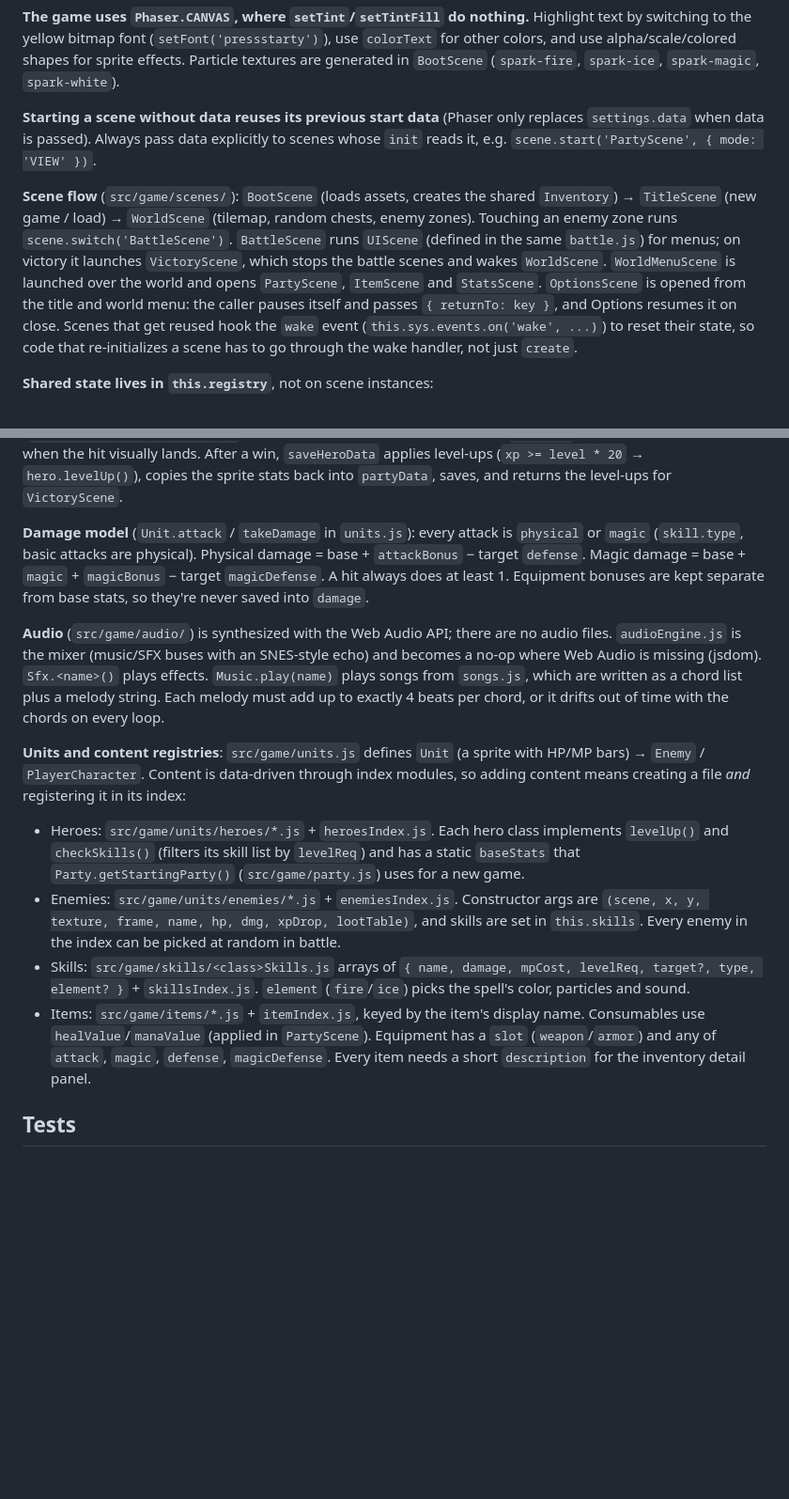
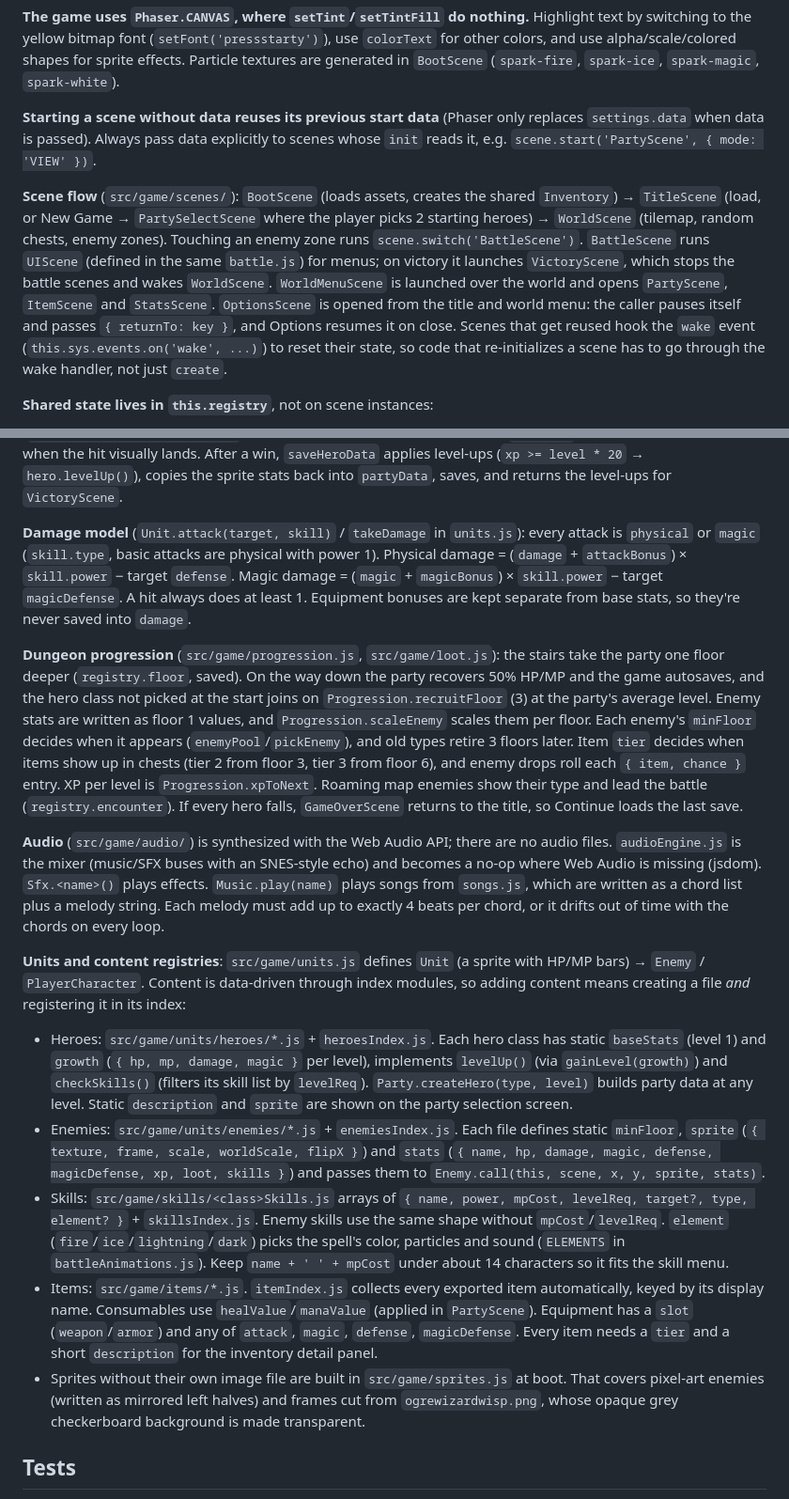
Before and after one commit to 225nm/Adventurers-of-Exlovia, a Markdown page: CLAUDE.md, 2 parts joined by grey strips. Shown at 94% size. GitHub-like rendering; blank space fills up the shorter version.

Commit message:
Document progression, enemies and party selection in CLAUDE.md
Co-Authored-By: Claude Opus 5.5 <noreply@anthropic.com>

```diff
--- a/CLAUDE.md
+++ b/CLAUDE.md
@@ -29,7 +29,7 @@ Prettier style: no semicolons, single quotes, 2-space indent, `trailingComma: 'e
 **Starting a scene without data reuses its previous start data** (Phaser only replaces `settings.data` when data is passed). Always pass data explicitly to scenes whose `init` reads it, e.g. `scene.start('PartyScene', { mode: 'VIEW' })`.
 
 **Scene flow** (`src/game/scenes/`):
-`BootScene` (loads assets, creates the shared `Inventory`) → `TitleScene` (new game / load) → `WorldScene` (tilemap, random chests, enemy zones). Touching an enemy zone runs `scene.switch('BattleScene')`. `BattleScene` runs `UIScene` (defined in the same `battle.js`) for menus; on victory it launches `VictoryScene`, which stops the battle scenes and wakes `WorldScene`. `WorldMenuScene` is launched over the world and opens `PartyScene`, `ItemScene` and `StatsScene`. `OptionsScene` is opened from the title and world menu: the caller pauses itself and passes `{ returnTo: key }`, and Options resumes it on close. Scenes that get reused hook the `wake` event (`this.sys.events.on('wake', ...)`) to reset their state, so code that re-initializes a scene has to go through the wake handler, not just `create`.
+`BootScene` (loads assets, creates the shared `Inventory`) → `TitleScene` (load, or New Game → `PartySelectScene` where the player picks 2 starting heroes) → `WorldScene` (tilemap, random chests, enemy zones). Touching an enemy zone runs `scene.switch('BattleScene')`. `BattleScene` runs `UIScene` (defined in the same `battle.js`) for menus; on victory it launches `VictoryScene`, which stops the battle scenes and wakes `WorldScene`. `WorldMenuScene` is launched over the world and opens `PartyScene`, `ItemScene` and `StatsScene`. `OptionsScene` is opened from the title and world menu: the caller pauses itself and passes `{ returnTo: key }`, and Options resumes it on close. Scenes that get reused hook the `wake` event (`this.sys.events.on('wake', ...)`) to reset their state, so code that re-initializes a scene has to go through the wake handler, not just `create`.
 
 **Shared state lives in `this.registry`**, not on scene instances:
 - `partyData`: array of plain hero stat objects (`type`, `hp`, `maxHp`, `mp`, `maxMp`, `xp`, `level`, `damage`, `magic`, `skills`, `equipment: { weapon, armor }`). This is the source of truth between battles.
@@ -40,15 +40,18 @@ Prettier style: no semicolons, single quotes, 2-space indent, `trailingComma: 'e
 
 **Battle lifecycle**: `BattleScene.startBattle` builds hero sprites from `partyData` by looking up `heroesIndex[type]`, applies equipment bonuses (`Equipment.getBonus`, `src/game/equipment.js`), then spawns 2 random enemies from `enemiesIndex`. Turns go round-robin through `this.units`. Enemies have a 33% chance to use a random skill. Heroes and enemies both act through `performAction`, which plays the animation (`src/game/battleAnimations.js`) and applies damage in the animation's `onImpact` callback, so damage lands when the hit visually lands. After a win, `saveHeroData` applies level-ups (`xp >= level * 20` → `hero.levelUp()`), copies the sprite stats back into `partyData`, saves, and returns the level-ups for `VictoryScene`.
 
-**Damage model** (`Unit.attack` / `takeDamage` in `units.js`): every attack is `physical` or `magic` (`skill.type`, basic attacks are physical). Physical damage = base + `attackBonus` − target `defense`. Magic damage = base + `magic` + `magicBonus` − target `magicDefense`. A hit always does at least 1. Equipment bonuses are kept separate from base stats, so they're never saved into `damage`.
+**Damage model** (`Unit.attack(target, skill)` / `takeDamage` in `units.js`): every attack is `physical` or `magic` (`skill.type`, basic attacks are physical with power 1). Physical damage = (`damage` + `attackBonus`) × `skill.power` − target `defense`. Magic damage = (`magic` + `magicBonus`) × `skill.power` − target `magicDefense`. A hit always does at least 1. Equipment bonuses are kept separate from base stats, so they're never saved into `damage`.
+
+**Dungeon progression** (`src/game/progression.js`, `src/game/loot.js`): the stairs take the party one floor deeper (`registry.floor`, saved). On the way down the party recovers 50% HP/MP and the game autosaves, and the hero class not picked at the start joins on `Progression.recruitFloor` (3) at the party's average level. Enemy stats are written as floor 1 values, and `Progression.scaleEnemy` scales them per floor. Each enemy's `minFloor` decides when it appears (`enemyPool`/`pickEnemy`), and old types retire 3 floors later. Item `tier` decides when items show up in chests (tier 2 from floor 3, tier 3 from floor 6), and enemy drops roll each `{ item, chance }` entry. XP per level is `Progression.xpToNext`. Roaming map enemies show their type and lead the battle (`registry.encounter`). If every hero falls, `GameOverScene` returns to the title, so Continue loads the last save.
 
 **Audio** (`src/game/audio/`) is synthesized with the Web Audio API; there are no audio files. `audioEngine.js` is the mixer (music/SFX buses with an SNES-style echo) and becomes a no-op where Web Audio is missing (jsdom). `Sfx.<name>()` plays effects. `Music.play(name)` plays songs from `songs.js`, which are written as a chord list plus a melody string. Each melody must add up to exactly 4 beats per chord, or it drifts out of time with the chords on every loop.
 
 **Units and content registries**: `src/game/units.js` defines `Unit` (a sprite with HP/MP bars) → `Enemy` / `PlayerCharacter`. Content is data-driven through index modules, so adding content means creating a file *and* registering it in its index:
-- Heroes: `src/game/units/heroes/*.js` + `heroesIndex.js`. Each hero class implements `levelUp()` and `checkSkills()` (filters its skill list by `levelReq`) and has a static `baseStats` that `Party.getStartingParty()` (`src/game/party.js`) uses for a new game.
-- Enemies: `src/game/units/enemies/*.js` + `enemiesIndex.js`. Constructor args are `(scene, x, y, texture, frame, name, hp, dmg, xpDrop, lootTable)`, and skills are set in `this.skills`. Every enemy in the index can be picked at random in battle.
-- Skills: `src/game/skills/<class>Skills.js` arrays of `{ name, damage, mpCost, levelReq, target?, type, element? }` + `skillsIndex.js`. `element` (`fire`/`ice`) picks the spell's color, particles and sound.
-- Items: `src/game/items/*.js` + `itemIndex.js`, keyed by the item's display name. Consumables use `healValue`/`manaValue` (applied in `PartyScene`). Equipment has a `slot` (`weapon`/`armor`) and any of `attack`, `magic`, `defense`, `magicDefense`. Every item needs a short `description` for the inventory detail panel.
+- Heroes: `src/game/units/heroes/*.js` + `heroesIndex.js`. Each hero class has static `baseStats` (level 1) and `growth` (`{ hp, mp, damage, magic }` per level), implements `levelUp()` (via `gainLevel(growth)`) and `checkSkills()` (filters its skill list by `levelReq`). `Party.createHero(type, level)` builds party data at any level. Static `description` and `sprite` are shown on the party selection screen.
+- Enemies: `src/game/units/enemies/*.js` + `enemiesIndex.js`. Each file defines static `minFloor`, `sprite` (`{ texture, frame, scale, worldScale, flipX }`) and `stats` (`{ name, hp, damage, magic, defense, magicDefense, xp, loot, skills }`) and passes them to `Enemy.call(this, scene, x, y, sprite, stats)`.
+- Skills: `src/game/skills/<class>Skills.js` arrays of `{ name, power, mpCost, levelReq, target?, type, element? }` + `skillsIndex.js`. Enemy skills use the same shape without `mpCost`/`levelReq`. `element` (`fire`/`ice`/`lightning`/`dark`) picks the spell's color, particles and sound (`ELEMENTS` in `battleAnimations.js`). Keep `name + ' ' + mpCost` under about 14 characters so it fits the skill menu.
+- Items: `src/game/items/*.js`. `itemIndex.js` collects every exported item automatically, keyed by its display name. Consumables use `healValue`/`manaValue` (applied in `PartyScene`). Equipment has a `slot` (`weapon`/`armor`) and any of `attack`, `magic`, `defense`, `magicDefense`. Every item needs a `tier` and a short `description` for the inventory detail panel.
+- Sprites without their own image file are built in `src/game/sprites.js` at boot. That covers pixel-art enemies (written as mirrored left halves) and frames cut from `ogrewizardwisp.png`, whose opaque grey checkerboard background is made transparent.
 
 ## Tests
 
```
